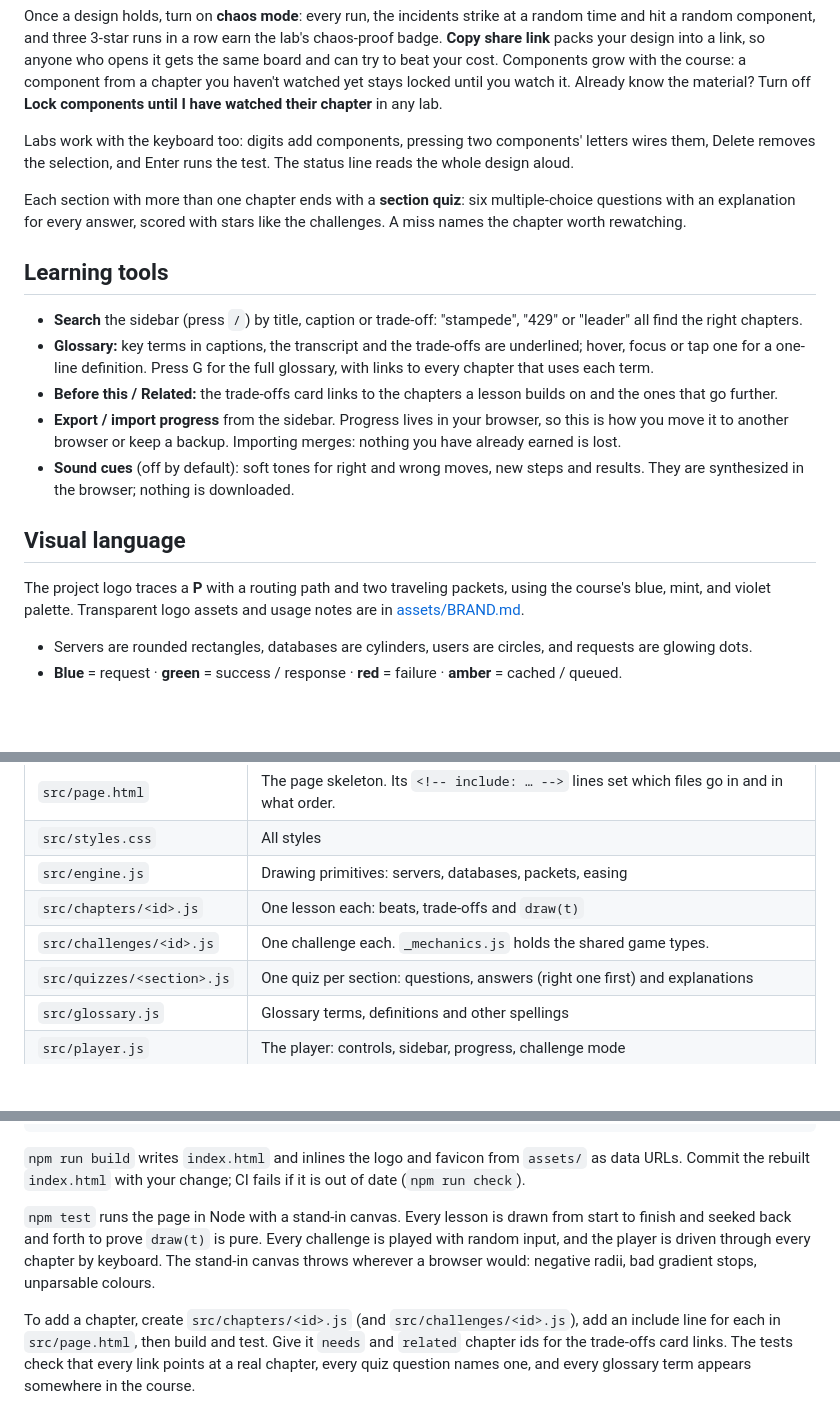
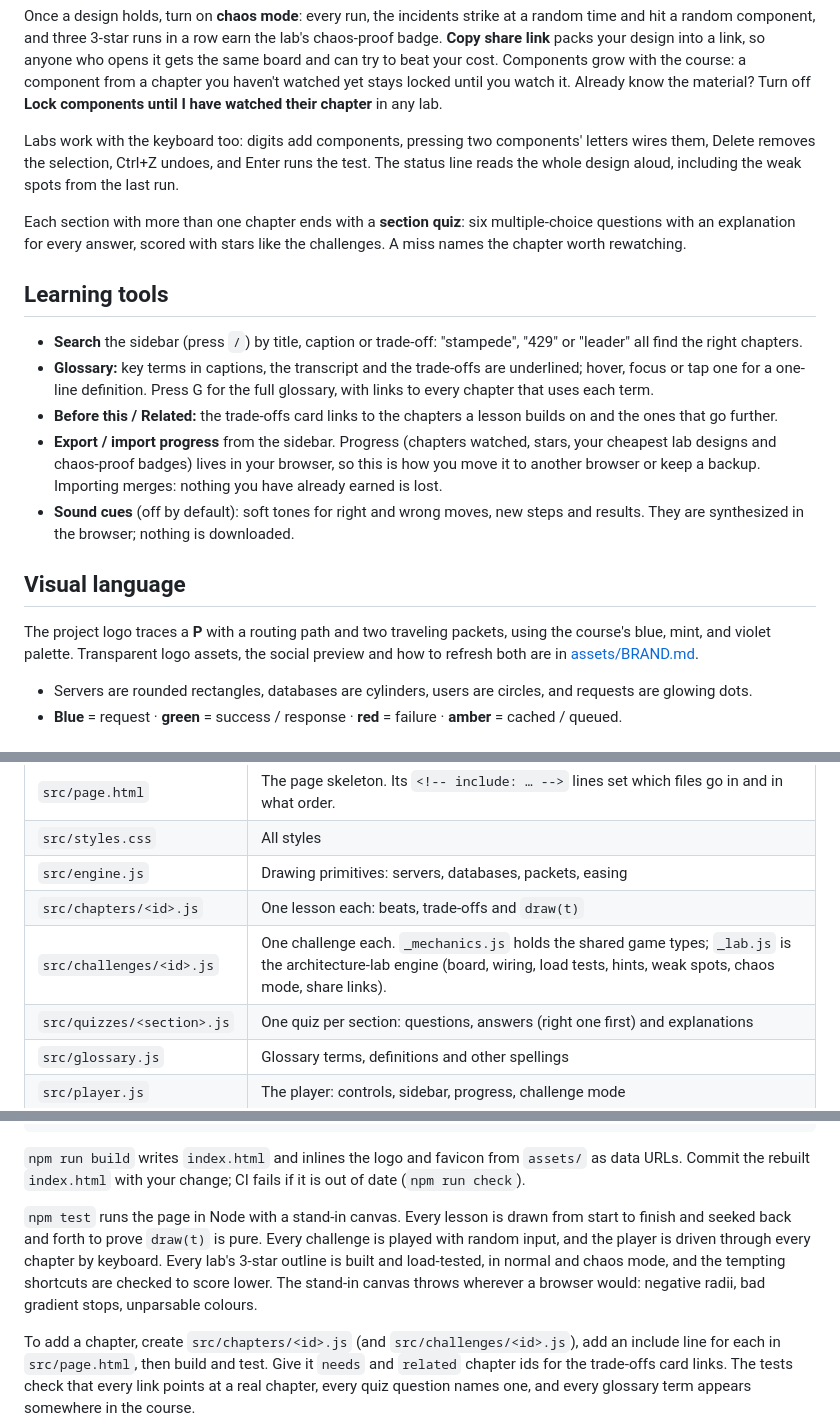
Before and after one commit to sumnoon/Packets-in-Motion, a Markdown page: README.md, 3 parts joined by grey strips. Drawn GitHub-style; blank space fills up the shorter version.

```diff
--- a/README.md
+++ b/README.md
@@ -65,7 +67,7 @@ After a run that falls short, the board marks the weak spots: the component that
 
 Once a design holds, turn on **chaos mode**: every run, the incidents strike at a random time and hit a random component, and three 3-star runs in a row earn the lab's chaos-proof badge. **Copy share link** packs your design into a link, so anyone who opens it gets the same board and can try to beat your cost. Components grow with the course: a component from a chapter you haven't watched yet stays locked until you watch it. Already know the material? Turn off **Lock components until I have watched their chapter** in any lab.
 
-Labs work with the keyboard too: digits add components, pressing two components' letters wires them, Delete removes the selection, and Enter runs the test. The status line reads the whole design aloud.
+Labs work with the keyboard too: digits add components, pressing two components' letters wires them, Delete removes the selection, Ctrl+Z undoes, and Enter runs the test. The status line reads the whole design aloud, including the weak spots from the last run.
 
 Each section with more than one chapter ends with a **section quiz**: six multiple-choice questions with an explanation for every answer, scored with stars like the challenges. A miss names the chapter worth rewatching.
 
@@ -74,12 +76,12 @@ Each section with more than one chapter ends with a **section quiz**: six multip
 - **Search** the sidebar (press `/`) by title, caption or trade-off: "stampede", "429" or "leader" all find the right chapters.
 - **Glossary:** key terms in captions, the transcript and the trade-offs are underlined; hover, focus or tap one for a one-line definition. Press G for the full glossary, with links to every chapter that uses each term.
 - **Before this / Related:** the trade-offs card links to the chapters a lesson builds on and the ones that go further.
-- **Export / import progress** from the sidebar. Progress lives in your browser, so this is how you move it to another browser or keep a backup. Importing merges: nothing you have already earned is lost.
+- **Export / import progress** from the sidebar. Progress (chapters watched, stars, your cheapest lab designs and chaos-proof badges) lives in your browser, so this is how you move it to another browser or keep a backup. Importing merges: nothing you have already earned is lost.
 - **Sound cues** (off by default): soft tones for right and wrong moves, new steps and results. They are synthesized in the browser; nothing is downloaded.
 
 ## Visual language
 
-The project logo traces a **P** with a routing path and two traveling packets, using the course's blue, mint, and violet palette. Transparent logo assets and usage notes are in [assets/BRAND.md](assets/BRAND.md).
+The project logo traces a **P** with a routing path and two traveling packets, using the course's blue, mint, and violet palette. Transparent logo assets, the social preview and how to refresh both are in [assets/BRAND.md](assets/BRAND.md).
 
 - Servers are rounded rectangles, databases are cylinders, users are circles, and requests are glowing dots.
 - **Blue** = request · **green** = success / response · **red** = failure · **amber** = cached / queued.
@@ -125,7 +127,7 @@ Everything is drawn on a `<canvas>` by code. Each chapter is a pure `draw(t)` fu
 | `src/styles.css` | All styles |
 | `src/engine.js` | Drawing primitives: servers, databases, packets, easing |
 | `src/chapters/<id>.js` | One lesson each: beats, trade-offs and `draw(t)` |
-| `src/challenges/<id>.js` | One challenge each. `_mechanics.js` holds the shared game types. |
+| `src/challenges/<id>.js` | One challenge each. `_mechanics.js` holds the shared game types; `_lab.js` is the architecture-lab engine (board, wiring, load tests, hints, weak spots, chaos mode, share links). |
 | `src/quizzes/<section>.js` | One quiz per section: questions, answers (right one first) and explanations |
 | `src/glossary.js` | Glossary terms, definitions and other spellings |
 | `src/player.js` | The player: controls, sidebar, progress, challenge mode |
@@ -142,7 +144,7 @@ npm test
 
 `npm run build` writes `index.html` and inlines the logo and favicon from `assets/` as data URLs. Commit the rebuilt `index.html` with your change; CI fails if it is out of date (`npm run check`).
 
-`npm test` runs the page in Node with a stand-in canvas. Every lesson is drawn from start to finish and seeked back and forth to prove `draw(t)` is pure. Every challenge is played with random input, and the player is driven through every chapter by keyboard. The stand-in canvas throws wherever a browser would: negative radii, bad gradient stops, unparsable colours.
+`npm test` runs the page in Node with a stand-in canvas. Every lesson is drawn from start to finish and seeked back and forth to prove `draw(t)` is pure. Every challenge is played with random input, and the player is driven through every chapter by keyboard. Every lab's 3-star outline is built and load-tested, in normal and chaos mode, and the tempting shortcuts are checked to score lower. The stand-in canvas throws wherever a browser would: negative radii, bad gradient stops, unparsable colours.
 
 To add a chapter, create `src/chapters/<id>.js` (and `src/challenges/<id>.js`), add an include line for each in `src/page.html`, then build and test. Give it `needs` and `related` chapter ids for the trade-offs card links. The tests check that every link points at a real chapter, every quiz question names one, and every glossary term appears somewhere in the course.
 
```
Also changed, not shown: other parts of README.md (+5 -3 lines), assets/BRAND.md (+9 -1 lines), assets/lab-screenshot.png (added), assets/social-preview.png, 3 other files.
